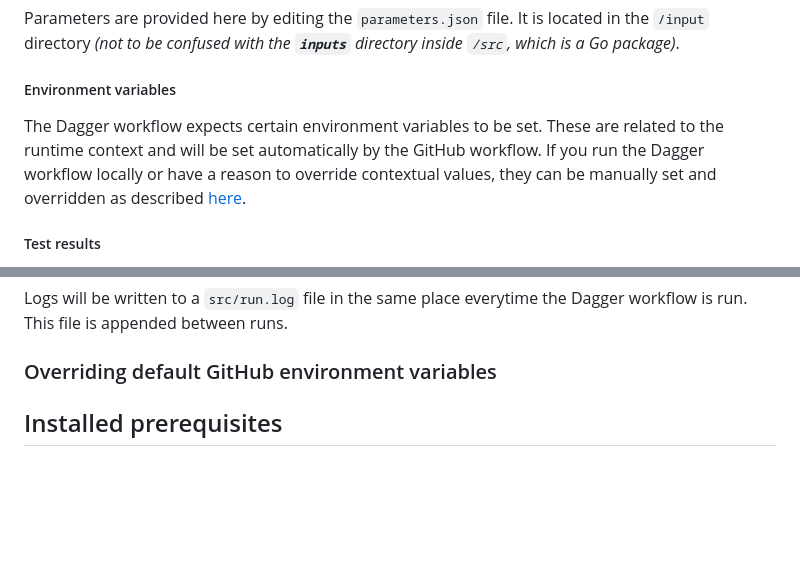
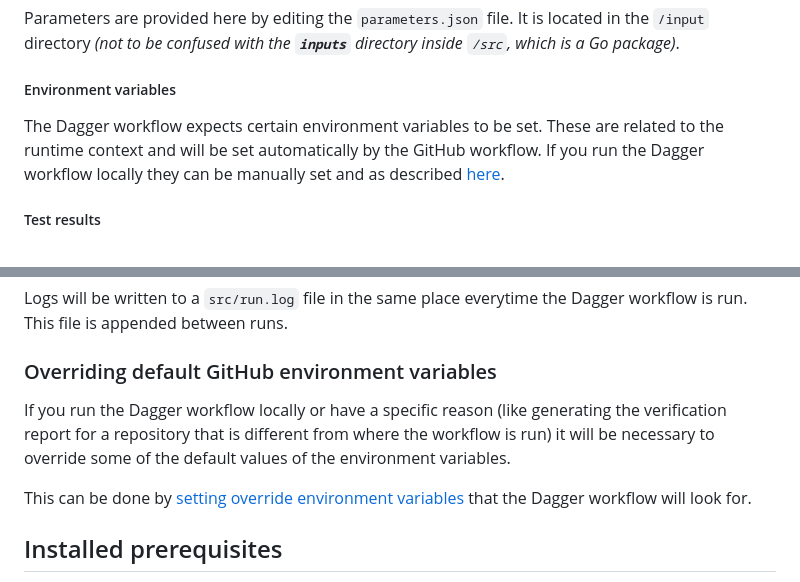
Before and after one commit to nn-dma/generate-verification-report, a Markdown page: README.md, 2 parts joined by grey strips. GitHub-like rendering; blank space fills up the shorter version.

Commit message:
docs: Add section to README.md about overriding environment variables for the Dagger workflow.

```diff
--- a/README.md
+++ b/README.md
@@ -22,7 +22,7 @@ First, go to the repository root `/`. Following paths mentioned are relative to
 Parameters are provided here by editing the `parameters.json` file. It is located in the `/input` directory *(not to be confused with the **`inputs`** directory inside `/src`, which is a Go package)*.
 
 ##### Environment variables
-The Dagger workflow expects certain environment variables to be set. These are related to the runtime context and will be set automatically by the GitHub workflow. If you run the Dagger workflow locally or have a reason to override contextual values, they can be manually set and overridden as described [here](.doc/environment_variables.md).
+The Dagger workflow expects certain environment variables to be set. These are related to the runtime context and will be set automatically by the GitHub workflow. If you run the Dagger workflow locally they can be manually set and as described [here](.doc/environment_variables.md).
 
 ##### Test results
 Test results provided as input to the Dagger worklow must be placed in the `/input/testresults` directory. For now, the test results must be in the form of one JSON file per test case result and each must be in the Allure-format.
@@ -42,6 +42,10 @@ Any output in this directory will be overwritten between runs unless the generat
 Logs will be written to a `src/run.log` file in the same place everytime the Dagger workflow is run. This file is appended between runs.
 
 ### Overriding default GitHub environment variables
+
+ If you run the Dagger workflow locally or have a specific reason (like generating the verification report for a repository that is different from where the workflow is run) it will be necessary to override some of the default values of the environment variables.
+
+ This can be done by [setting override environment variables](.doc/environment_variables.md#override-environment-variables) that the Dagger workflow will look for.
 
 ## Installed prerequisites
 - golang (version: >=1.22.3)
```
